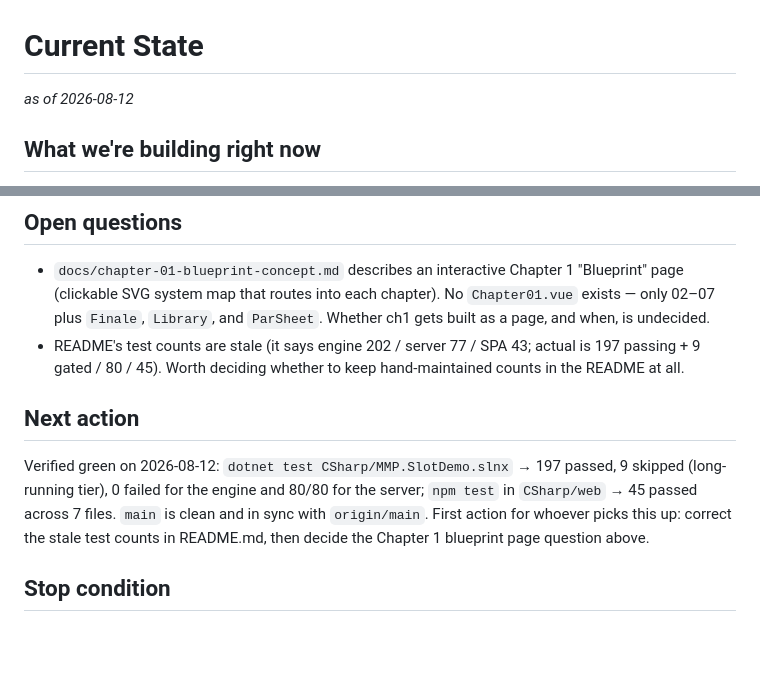
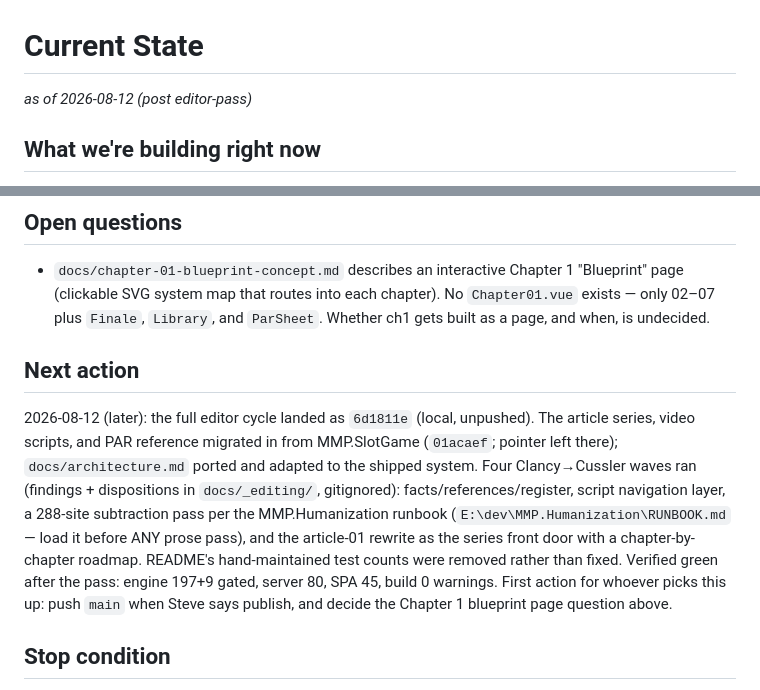
Before and after one commit to mmpworks/MMP.SlotDemo, a Markdown page: current.md, 2 parts joined by grey strips. GitHub-like rendering; blank space fills up the shorter version.

Commit message:
docs: current.md — editor cycle landed, docs migrated in, README counts question resolved

```diff
--- a/current.md
+++ b/current.md
@@ -1,5 +1,5 @@
 # Current State
-_as of 2026-08-12_
+_as of 2026-08-12 (post editor-pass)_
 
 ## What we're building right now
 MMP.SlotDemo is the companion site for the *Building a Slot Machine RTP Simulator*
@@ -30,16 +30,19 @@ is the episode site, the Orca Dive game, and the proving ground.
   "Blueprint" page (clickable SVG system map that routes into each chapter). No
   `Chapter01.vue` exists — only 02–07 plus `Finale`, `Library`, and `ParSheet`. Whether
   ch1 gets built as a page, and when, is undecided.
-- README's test counts are stale (it says engine 202 / server 77 / SPA 43; actual is
-  197 passing + 9 gated / 80 / 45). Worth deciding whether to keep hand-maintained
-  counts in the README at all.
-
 ## Next action
-Verified green on 2026-08-12: `dotnet test CSharp/MMP.SlotDemo.slnx` → 197 passed,
-9 skipped (long-running tier), 0 failed for the engine and 80/80 for the server;
-`npm test` in `CSharp/web` → 45 passed across 7 files. `main` is clean and in sync
-with `origin/main`. First action for whoever picks this up: correct the stale test
-counts in README.md, then decide the Chapter 1 blueprint page question above.
+2026-08-12 (later): the full editor cycle landed as `6d1811e` (local, unpushed).
+The article series, video scripts, and PAR reference migrated in from MMP.SlotGame
+(`01acaef`; pointer left there); `docs/architecture.md` ported and adapted to the
+shipped system. Four Clancy→Cussler waves ran (findings + dispositions in
+`docs/_editing/`, gitignored): facts/references/register, script navigation
+layer, a 288-site subtraction pass per the MMP.Humanization runbook
+(`E:\dev\MMP.Humanization\RUNBOOK.md` — load it before ANY prose pass), and the
+article-01 rewrite as the series front door with a chapter-by-chapter roadmap.
+README's hand-maintained test counts were removed rather than fixed. Verified
+green after the pass: engine 197+9 gated, server 80, SPA 45, build 0 warnings.
+First action for whoever picks this up: push `main` when Steve says publish, and
+decide the Chapter 1 blueprint page question above.
 
 ## Stop condition
 Halt and return to Steve when: (a) work would add a new chapter page or change the
```
